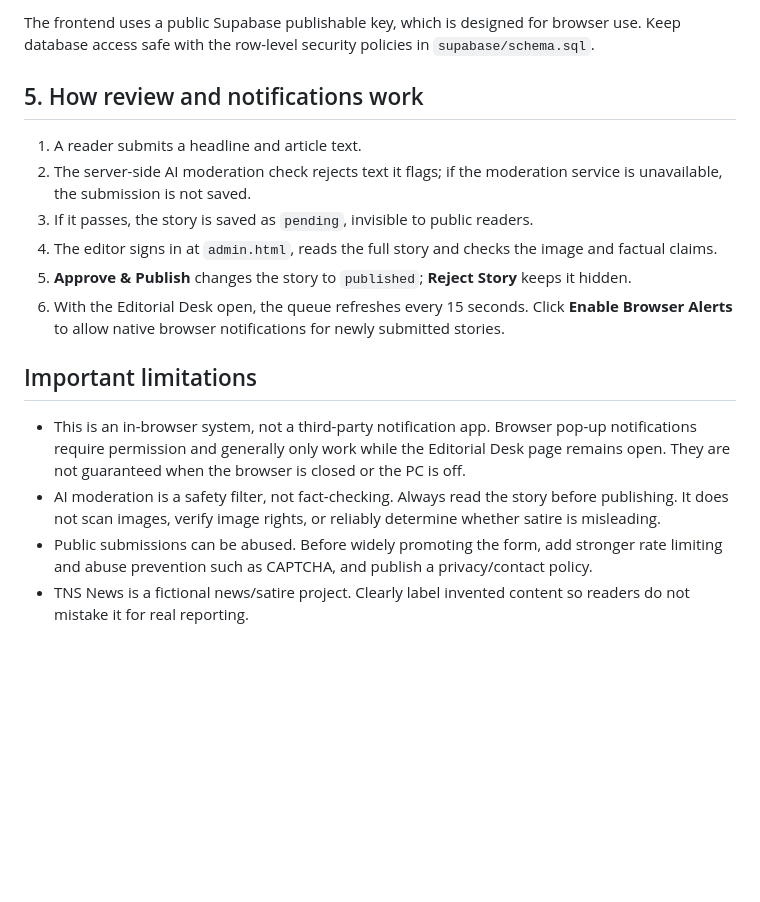
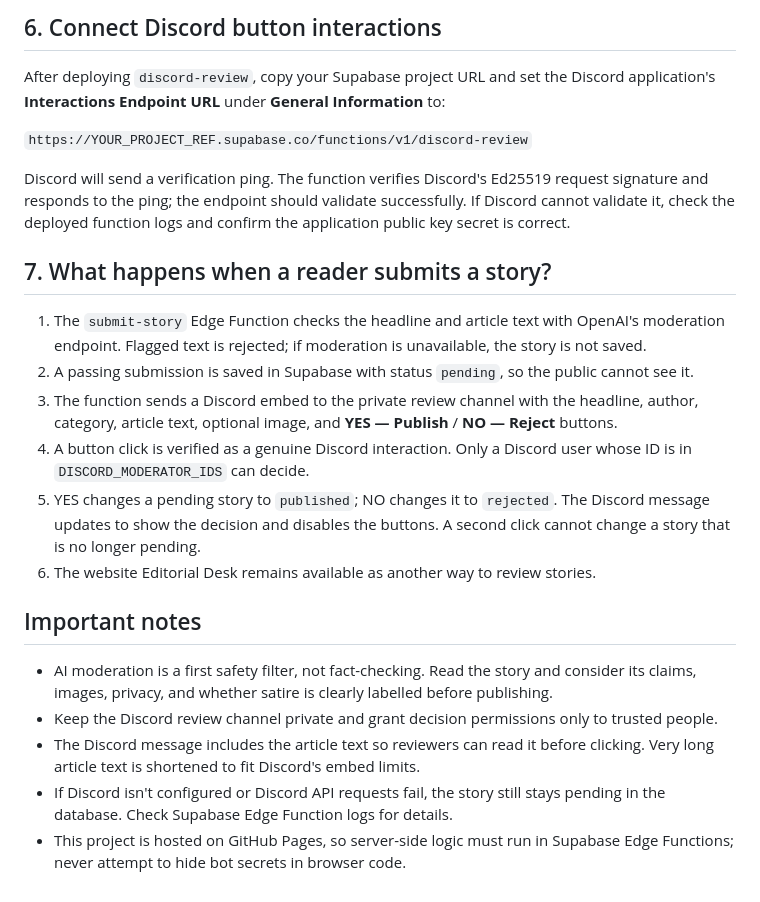
Before and after one commit to jebediahkerman1/TNS-News, a Markdown page: SETUP.md, the part around one of its changes. Drawn GitHub-style; blank space fills up the shorter version.

```diff
--- a/SETUP.md
+++ b/SETUP.md
@@ -54,18 +69,25 @@ Get your OpenAI API key from `https://platform.openai.com/api-keys` and keep it
 
-The frontend uses a public Supabase publishable key, which is designed for browser use. Keep database access safe with the row-level security policies in `supabase/schema.sql`.
+## 6. Connect Discord button interactions
 
-## 5. How review and notifications work
+After deploying `discord-review`, copy your Supabase project URL and set the Discord application's **Interactions Endpoint URL** under **General Information** to:
 
-1. A reader submits a headline and article text.
-2. The server-side AI moderation check rejects text it flags; if the moderation service is unavailable, the submission is not saved.
-3. If it passes, the story is saved as `pending`, invisible to public readers.
-4. The editor signs in at `admin.html`, reads the full story and checks the image and factual claims.
-5. **Approve & Publish** changes the story to `published`; **Reject Story** keeps it hidden.
-6. With the Editorial Desk open, the queue refreshes every 15 seconds. Click **Enable Browser Alerts** to allow native browser notifications for newly submitted stories.
+`https://YOUR_PROJECT_REF.supabase.co/functions/v1/discord-review`
 
-## Important limitations
+Discord will send a verification ping. The function verifies Discord's Ed25519 request signature and responds to the ping; the endpoint should validate successfully. If Discord cannot validate it, check the deployed function logs and confirm the application public key secret is correct.
 
-- This is an in-browser system, not a third-party notification app. Browser pop-up notifications require permission and generally only work while the Editorial Desk page remains open. They are not guaranteed when the browser is closed or the PC is off.
-- AI moderation is a safety filter, not fact-checking. Always read the story before publishing. It does not scan images, verify image rights, or reliably determine whether satire is misleading.
-- Public submissions can be abused. Before widely promoting the form, add stronger rate limiting and abuse prevention such as CAPTCHA, and publish a privacy/contact policy.
-- TNS News is a fictional news/satire project. Clearly label invented content so readers do not mistake it for real reporting.
+## 7. What happens when a reader submits a story?
+
+1. The `submit-story` Edge Function checks the headline and article text with OpenAI's moderation endpoint. Flagged text is rejected; if moderation is unavailable, the story is not saved.
+2. A passing submission is saved in Supabase with status `pending`, so the public cannot see it.
+3. The function sends a Discord embed to the private review channel with the headline, author, category, article text, optional image, and **YES — Publish** / **NO — Reject** buttons.
+4. A button click is verified as a genuine Discord interaction. Only a Discord user whose ID is in `DISCORD_MODERATOR_IDS` can decide.
+5. YES changes a pending story to `published`; NO changes it to `rejected`. The Discord message updates to show the decision and disables the buttons. A second click cannot change a story that is no longer pending.
+6. The website Editorial Desk remains available as another way to review stories.
+
+## Important notes
+
+- AI moderation is a first safety filter, not fact-checking. Read the story and consider its claims, images, privacy, and whether satire is clearly labelled before publishing.
+- Keep the Discord review channel private and grant decision permissions only to trusted people.
+- The Discord message includes the article text so reviewers can read it before clicking. Very long article text is shortened to fit Discord's embed limits.
+- If Discord isn't configured or Discord API requests fail, the story still stays pending in the database. Check Supabase Edge Function logs for details.
+- This project is hosted on GitHub Pages, so server-side logic must run in Supabase Edge Functions; never attempt to hide bot secrets in browser code.
```
Also changed, not shown: other parts of SETUP.md (+43 -28 lines).
